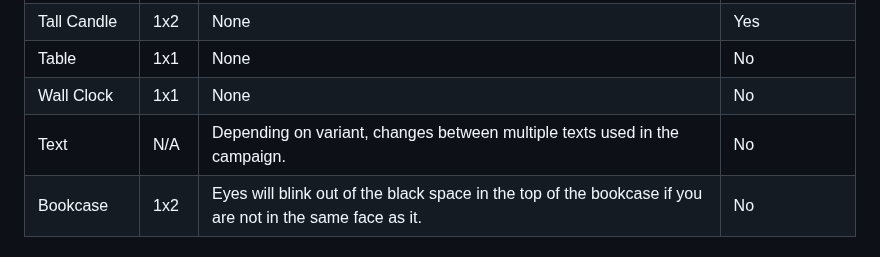
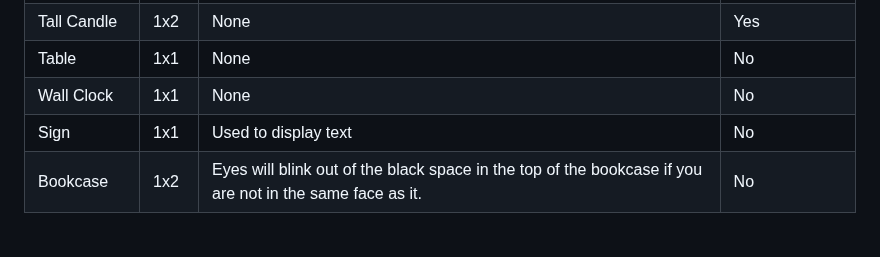
Before and after one commit to Jackal-42/cube_puzzler, a Markdown page: editor.md, the part around one of its changes. Drawn GitHub-style.

Commit message:
Sign and a few tweaks

```diff
--- a/editor.md
+++ b/editor.md
@@ -54,7 +54,7 @@ Detailed info about every tile
 |Tall Candle|1x2|None|Yes|
 |Table|1x1|None|No|
 |Wall Clock|1x1|None|No|
-|Text|N/A|Depending on variant, changes between multiple texts used in the campaign.|No|
+|Sign|1x1|Used to display text|No|
 |Bookcase|1x2|Eyes will blink out of the black space in the top of the bookcase if you are not in the same face as it.|No|
 
 ## Editor Mechanics
```
Also changed, not shown: other parts of editor.md (+1 -1 lines).
